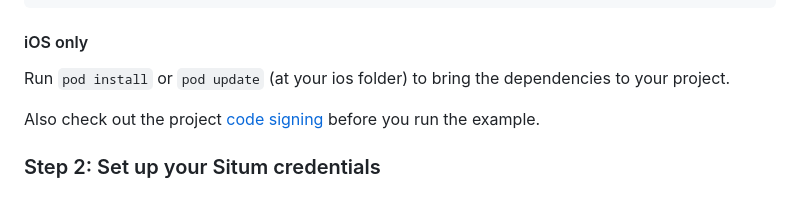
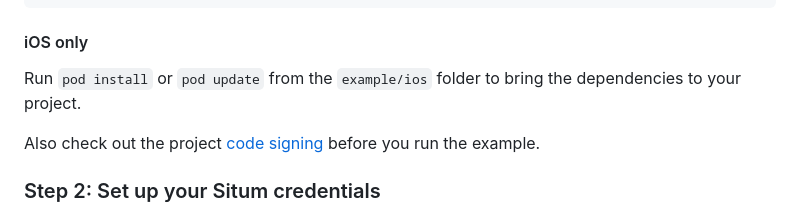
Before and after one commit to situmtech/flutter, a Markdown page: example/README.md, the part around the change. GitHub-like rendering.

```diff
--- a/example/README.md
+++ b/example/README.md
@@ -46,7 +46,7 @@ flutter pub get
 
 #### iOS only
 
-Run `pod install` or `pod update` (at your ios folder) to bring the dependencies to your project.
+Run `pod install` or `pod update` from the `example/ios` folder to bring the dependencies to your project.
 
 Also check out the project [code signing](https://developer.apple.com/support/code-signing/) before you run the example.
 
```
